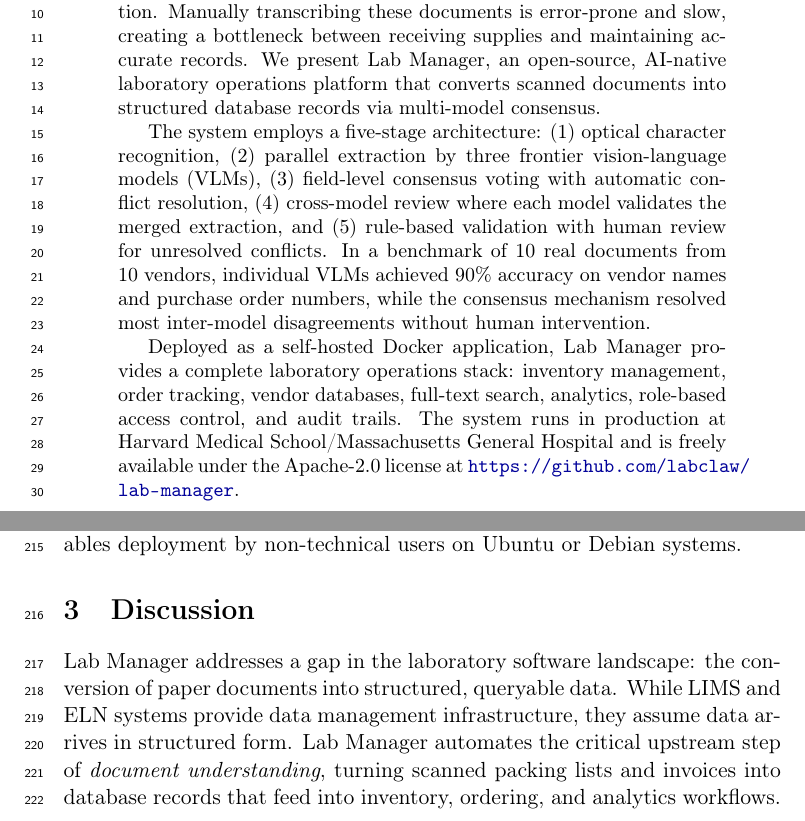
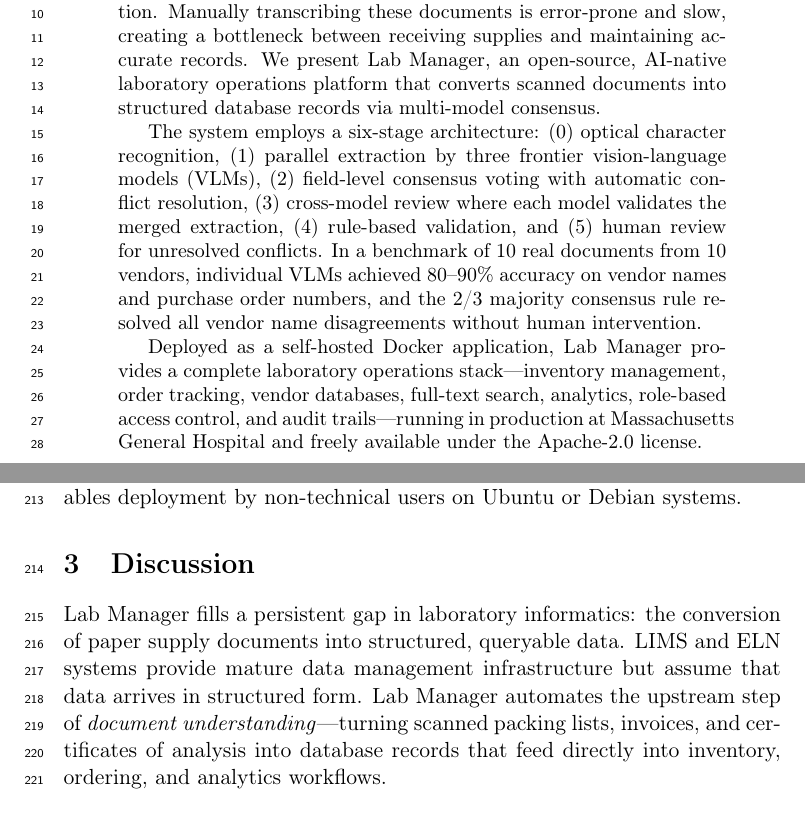
Before and after one commit to labclaw/lab-manager, a LaTeX paper (paper/manuscript.tex): two parts of pages 1 and 7 of 19, joined at a grey line, cut so that both start at the same text. Compiled offline with pdfLaTeX.

Commit message:
experiment: comprehensive accuracy and consistency pass
- Fix abstract: "five-stage" → "six-stage", "90%" → "80-90%", precise consensus claim
- Fix Results: pipeline description matches 6-stage numbering
- Fix formatting: line break in system overview paragraph
- Tighten abstract closing paragraph (remove redundant URL)
- Strengthen Discussion opening ("fills a persistent gap")

```diff
--- a/paper/manuscript.tex
+++ b/paper/manuscript.tex
@@ -51,22 +51,21 @@
 operations platform that converts scanned documents into structured
 database records via multi-model consensus.
 
-The system employs a five-stage architecture: (1)~optical character
-recognition, (2)~parallel extraction by three frontier vision-language
-models (VLMs), (3)~field-level consensus voting with automatic conflict
-resolution, (4)~cross-model review where each model validates the merged
-extraction, and (5)~rule-based validation with human review for unresolved
+The system employs a six-stage architecture: (0)~optical character
+recognition, (1)~parallel extraction by three frontier vision-language
+models (VLMs), (2)~field-level consensus voting with automatic conflict
+resolution, (3)~cross-model review where each model validates the merged
+extraction, (4)~rule-based validation, and (5)~human review for unresolved
 conflicts. In a benchmark of 10 real documents from 10 vendors, individual
-VLMs achieved 90\% accuracy on vendor names and purchase order numbers,
-while the consensus mechanism resolved most inter-model disagreements
+VLMs achieved 80--90\% accuracy on vendor names and purchase order numbers,
+and the 2/3 majority consensus rule resolved all vendor name disagreements
 without human intervention.
 
 Deployed as a self-hosted Docker application, Lab Manager provides a
-complete laboratory operations stack: inventory management, order tracking,
+complete laboratory operations stack---inventory management, order tracking,
 vendor databases, full-text search, analytics, role-based access control,
-and audit trails. The system runs in production at Harvard Medical
-School/Massachusetts General Hospital and is freely available under the
-Apache-2.0 license at \url{https://github.com/labclaw/lab-manager}.
+and audit trails---running in production at Massachusetts General Hospital
+and freely available under the Apache-2.0 license.
 \end{abstract}
 
 % ============================================================
@@ -371,13 +370,13 @@
 \section{Discussion}
 \label{sec:discussion}
 
-Lab Manager addresses a gap in the laboratory software landscape: the
-conversion of paper documents into structured, queryable data. While LIMS
-and ELN systems provide data management infrastructure, they assume data
-arrives in structured form. Lab Manager automates the critical upstream
-step of \emph{document understanding}, turning scanned packing lists and
-invoices into database records that feed into inventory, ordering, and
-analytics workflows.
+Lab Manager fills a persistent gap in laboratory informatics: the
+conversion of paper supply documents into structured, queryable data.
+LIMS and ELN systems provide mature data management infrastructure but
+assume that data arrives in structured form. Lab Manager automates the
+upstream step of \emph{document understanding}---turning scanned packing
+lists, invoices, and certificates of analysis into database records that
+feed directly into inventory, ordering, and analytics workflows.
 
 \textbf{Multi-model consensus as a design pattern.} The core architectural
 insight is that no single VLM is reliable enough for laboratory data, but
```
Also changed, not shown: paper/manuscript.tex (12 more changed lines).
